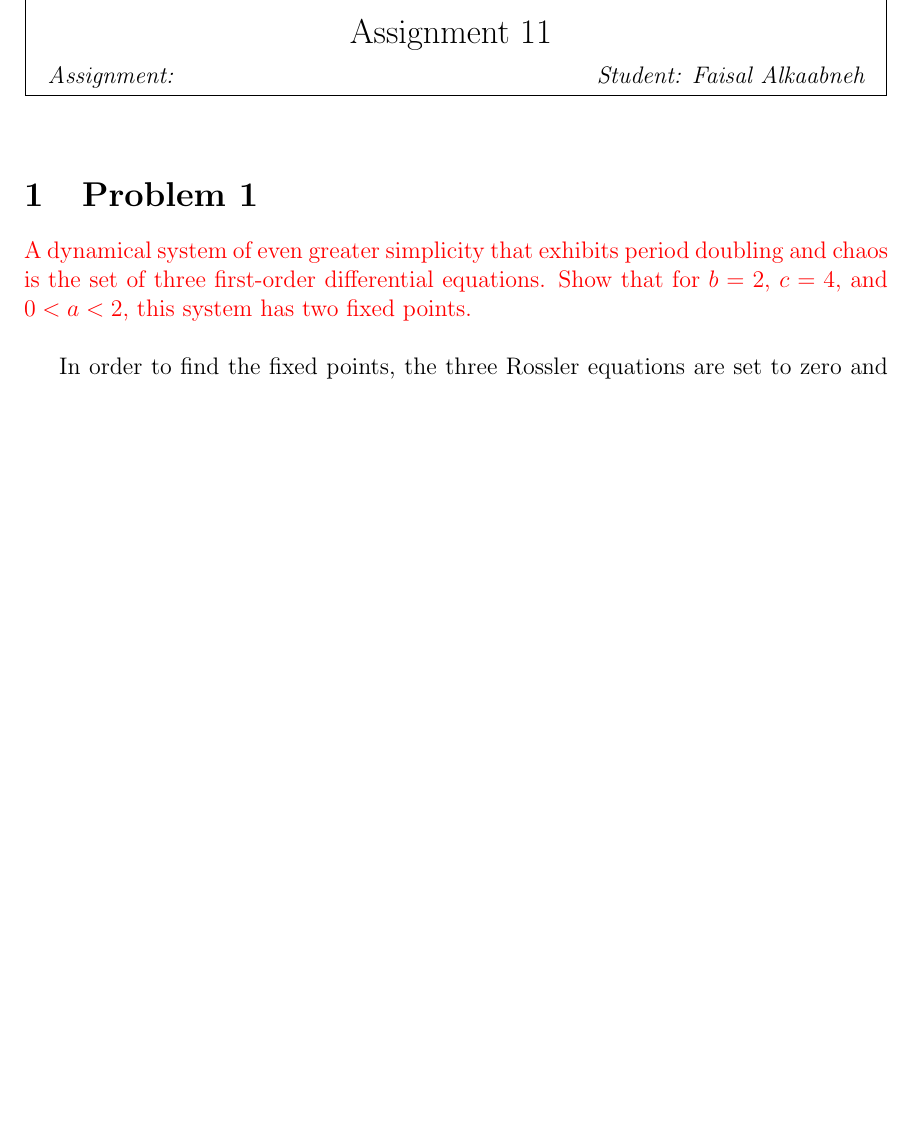
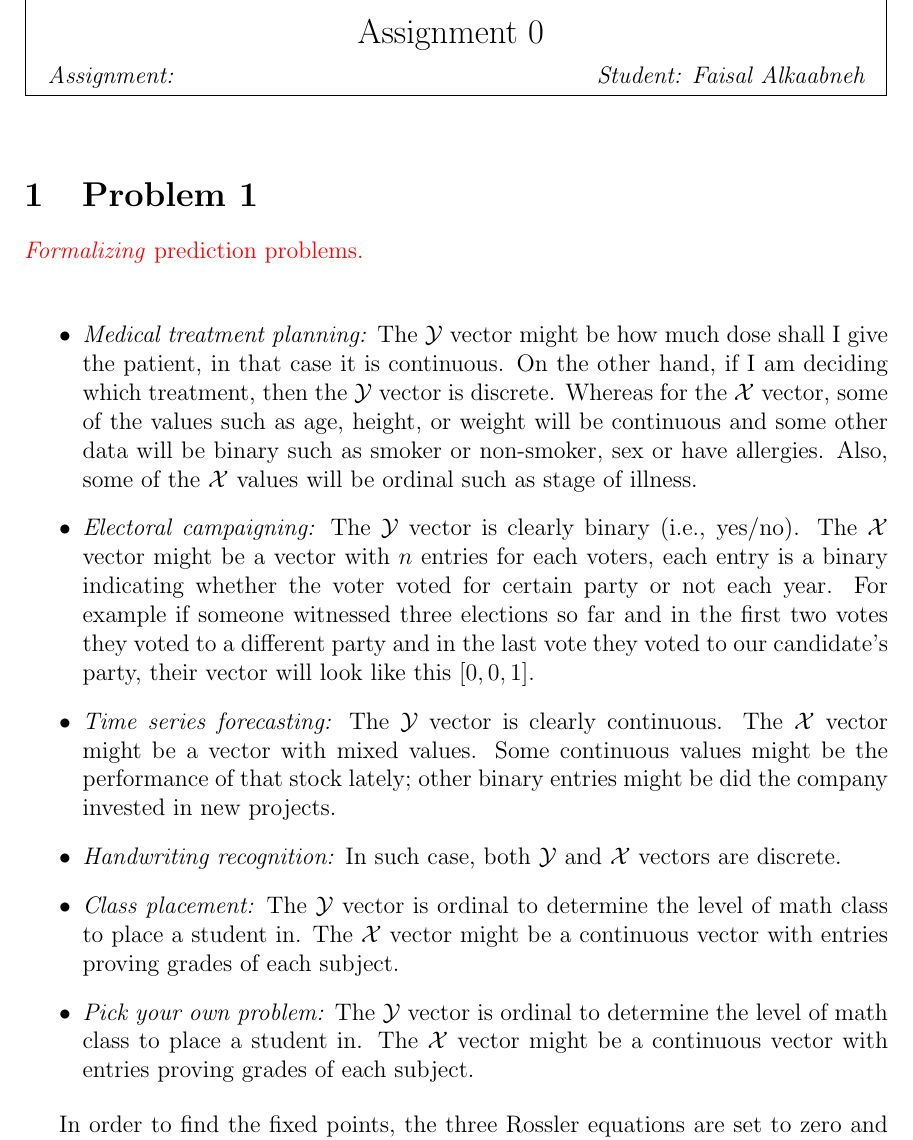
Before and after one commit to Faisalmk89/ORIE4741, a LaTeX problem sheet (HW0.tex): part of page 1 of 4 before the commit and part of page 1 of 5 after it, cut so that both start at the same text, the shorter picture padded with empty space. Compiled offline with pdfLaTeX.

Commit message:
solve Pr1 and update name of file

```diff
--- a/main.tex
+++ b/HW0.tex
@@ -75,7 +75,7 @@
    \begin{center}
    \framebox{
       \vbox{
-    \hbox to 5.78in { {\bf SYSEN 6000 Foundation of Complex Sys} \hfill #2 }
+    \hbox to 5.78in { {\bf ORIE 4741 Learning with Big Messy Data} \hfill #2 }
        \vspace{4mm}
        \hbox to 5.78in { {\Large \hfill #5  \hfill} }
        \vspace{2mm}
@@ -113,7 +113,7 @@
 %	                 TITLE BOX
 %%%%%%%%%%%%%%%%%%%%%
 
-\Assignment{11}{April. 28, 2017}{\dpw}{Faisal Alkaabneh}
+\Assignment{0}{Aug. 28, 2017}{\dpw}{Faisal Alkaabneh}
 
 %%%%%%%%%%%%%%%%%%%%%
 %	             First Section
@@ -121,7 +121,16 @@
 
 
 \section{Problem 1}
-\textcolor{red}{A dynamical system of even greater simplicity that exhibits period doubling and chaos is the set of three first-order differential equations. Show that for $b = 2$, $c = 4$, and $0 < a < 2$, this system has two fixed points.}\\
+\textcolor{red}{\textit{Formalizing} prediction problems.}\\
+
+\begin{itemize}
+\item \textit{Medical treatment planning:} The $\mathcal{Y}$ vector might be how much dose shall I give the patient, in that case it is continuous. On the other hand, if I am deciding which treatment, then the $\mathcal{Y}$ vector is discrete. Whereas for the $\mathcal{X}$ vector, some of the values such as age, height, or weight will be continuous and some other data will be binary such as smoker or non-smoker, sex or have allergies. Also, some of the $\mathcal{X}$ values will be ordinal such as stage of illness.
+\item \textit{Electoral campaigning:} The $\mathcal{Y}$ vector is clearly binary (i.e., yes/no). The $\mathcal{X}$ vector might be a vector with $n$ entries for each voters, each entry is a binary indicating whether the voter voted for certain party or not each year. For example if someone witnessed three elections so far and in the first two votes they voted to a different party and in the last vote they voted to our candidate's party, their vector will look like this $[0,0,1]$.
+\item \textit{Time series forecasting:} The $\mathcal{Y}$ vector is clearly continuous. The $\mathcal{X}$ vector might be a vector with mixed values. Some continuous values might be the performance of that stock lately; other binary entries might be did the company invested in new projects.
+\item \textit{Handwriting recognition:} In such case, both $\mathcal{Y}$ and $\mathcal{X}$ vectors are discrete.
+\item \textit{Class placement:} The $\mathcal{Y}$ vector is ordinal to determine the level of math class to place a student in. The $\mathcal{X}$ vector might be a continuous vector with entries proving grades of each subject.
+\item \textit{Pick your own problem:} The $\mathcal{Y}$ vector is ordinal to determine the level of math class to place a student in. The $\mathcal{X}$ vector might be a continuous vector with entries proving grades of each subject.
+\end{itemize}
 
 
 In order to find the fixed points, the three Rossler equations are set to zero and the ( ${\displaystyle x}, {\displaystyle y}, {\displaystyle z}$) coordinates of each fixed point were determined by solving the resulting equations.
```
